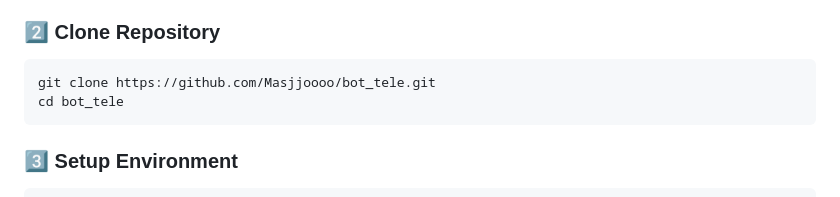
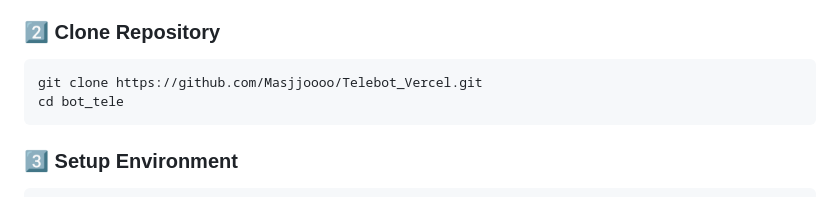
Before and after one commit to Masjjoooo/Telebot_Vercel, a Markdown page: README.md, the part around the change. GitHub-like rendering.

````diff
--- a/README.md
+++ b/README.md
@@ -91,7 +91,7 @@ bot_tele/
 ### 2️⃣ Clone Repository
 
 ```bash
-git clone https://github.com/Masjjoooo/bot_tele.git
+git clone https://github.com/Masjjoooo/Telebot_Vercel.git
 cd bot_tele
 ```
 
````
